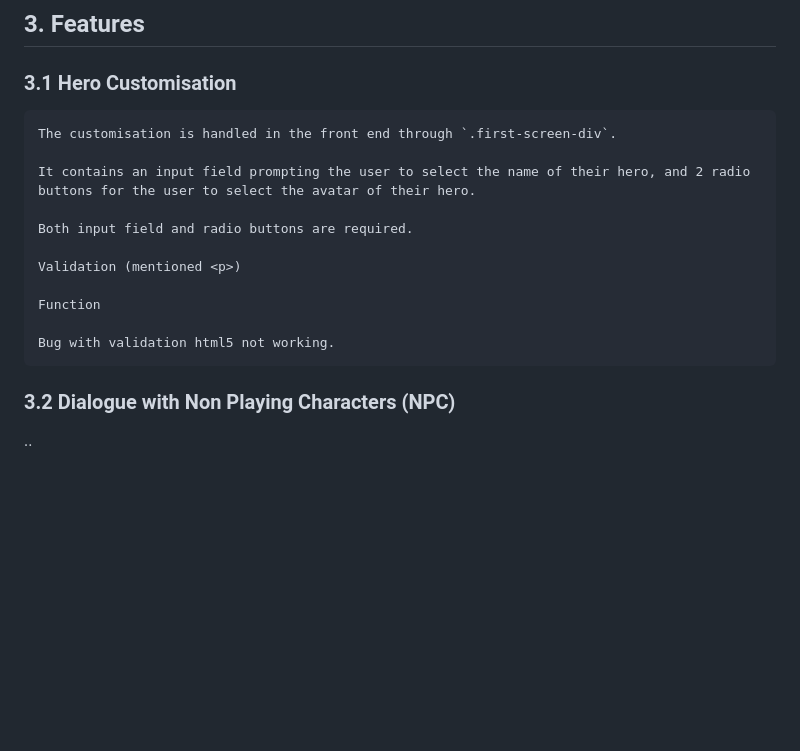
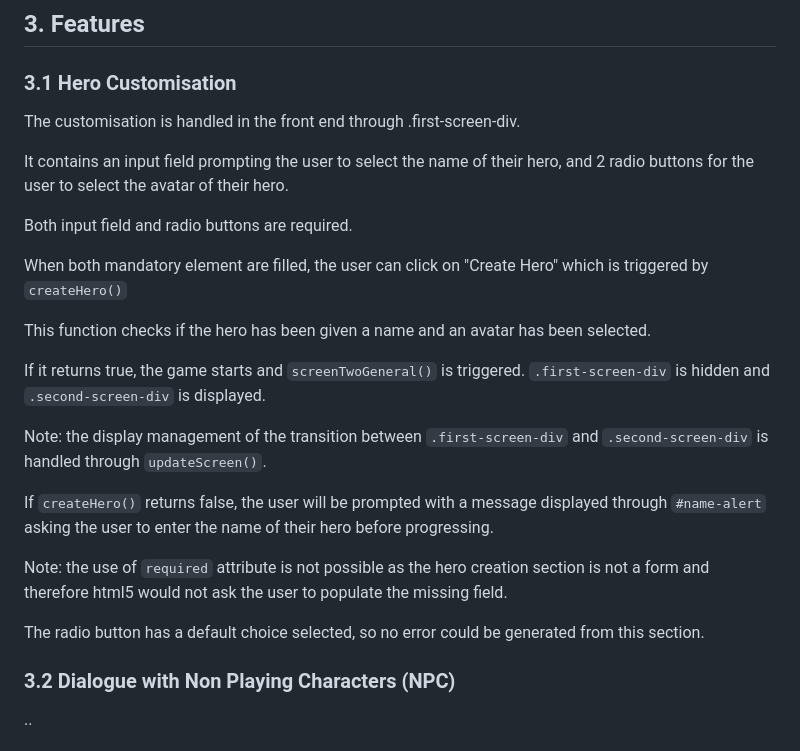
Before and after one commit to PhilMele/M2Project, a Markdown page: readme.md, the part around the change. Drawn GitHub-style; blank space fills up the shorter version.

Commit message:
Update readme.md - write Hero Customisation section

```diff
--- a/readme.md
+++ b/readme.md
@@ -136,17 +136,25 @@ These fonts can be found on: https://fonts.google.com/
 ## 3. Features <a name="features"></a>
 
    ### 3.1 Hero Customisation <a name="hero-customisaion"></a>
-    The customisation is handled in the front end through `.first-screen-div`.
+ The customisation is handled in the front end through .first-screen-div.
 
-    It contains an input field prompting the user to select the name of their hero, and 2 radio buttons for the user to select the avatar of their hero.
+ It contains an input field prompting the user to select the name of their hero, and 2 radio buttons for the user to select the avatar of their hero.
 
-    Both input field and radio buttons are required.
+ Both input field and radio buttons are required.
 
-    Validation (mentioned <p>)
+ When both mandatory element are filled, the user can click on "Create Hero" which is triggered by `createHero()`
 
-    Function
+ This function checks if the hero has been given a name and an avatar has been selected.
 
-    Bug with validation html5 not working.
+ If it returns true, the game starts and `screenTwoGeneral()` is triggered. `.first-screen-div` is hidden and `.second-screen-div` is displayed.
+
+ Note: the display management of the transition between `.first-screen-div` and `.second-screen-div` is handled through  `updateScreen()`.
+
+ If  `createHero()` returns false, the user will be prompted with a message displayed through `#name-alert` asking the user to enter the name of their hero before progressing.
+
+ Note: the use of `required` attribute is not possible as the hero creation section is not a form and therefore html5 would not ask the user to populate the missing field.
+
+ The radio button has a default choice selected, so no error could be generated from this section.
 
    ### 3.2 Dialogue with Non Playing Characters (NPC) <a name="dialogue-with-npc"></a>
    ..
```
